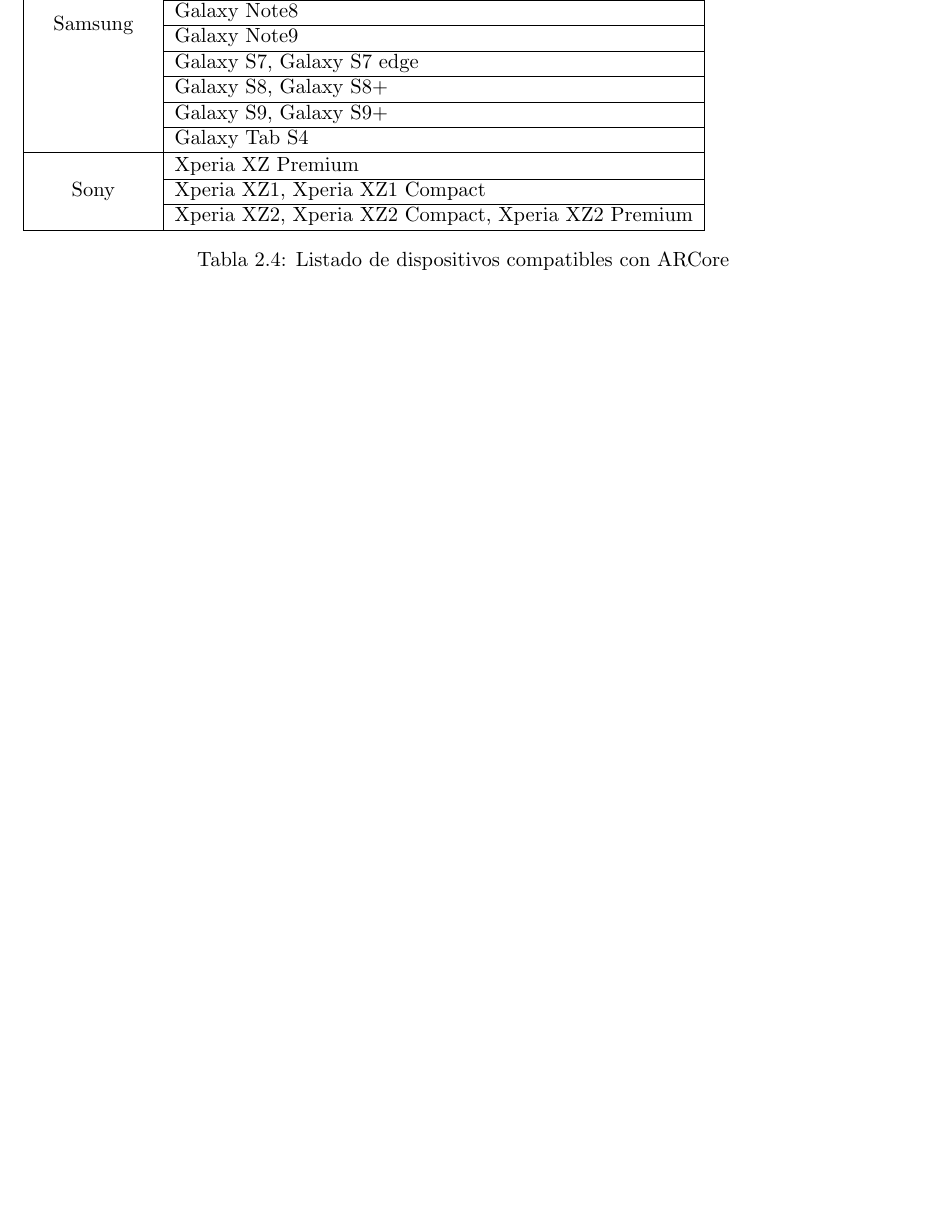
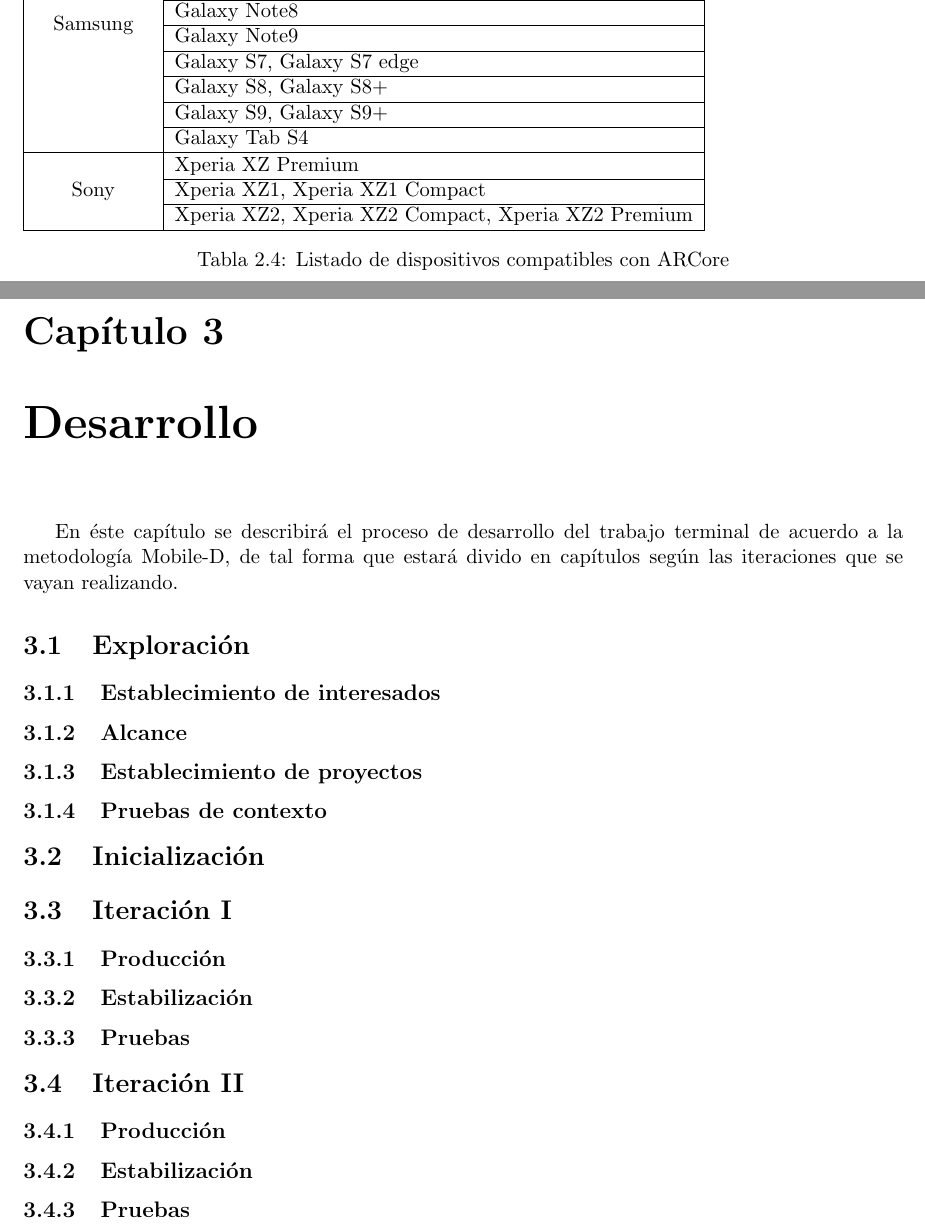
Before and after one commit to Steven0110/TT2018-A002, a LaTeX thesis (TT2018-A002/TT2018-A002.tex, which reads TT2018-A002/desarrollo/desarrollo.tex, TT2018-A002/desarrollo/secciones/exploracion.tex, TT2018-A002/desarrollo/secciones/inicializacion.tex): part of page 31 of 33 before the commit and two parts of pages 31 and 32 of 34 after it, the two joined at a grey line, cut so that both start at the same text, the shorter picture padded with empty space. Compiled offline with pdfLaTeX.

Commit message:
Estructura de DESARROLLO definida

```diff
--- /dev/null
+++ b/TT2018-A002/desarrollo/desarrollo.tex
@@ -0,0 +1,3 @@
+\chapter{Desarrollo}
+
+En éste capítulo se describirá el proceso de desarrollo del trabajo terminal de acuerdo a la metodología Mobile-D, de tal forma que estará divido en capítulos según las iteraciones que se vayan realizando.
--- /dev/null
+++ b/TT2018-A002/desarrollo/secciones/exploracion.tex
@@ -0,0 +1,5 @@
+\section{Exploración}
+\subsection{Establecimiento de interesados}
+\subsection{Alcance}
+\subsection{Establecimiento de proyectos}
+\subsection{Pruebas de contexto}
--- /dev/null
+++ b/TT2018-A002/desarrollo/secciones/inicializacion.tex
@@ -0,0 +1 @@
+\section{Inicialización}
--- /dev/null
+++ b/TT2018-A002/desarrollo/secciones/iteracion01.tex
@@ -0,0 +1,4 @@
+\section{Iteración I}
+\subsection{Producción}
+\subsection{Estabilización}
+\subsection{Pruebas}
--- /dev/null
+++ b/TT2018-A002/desarrollo/secciones/iteracion02.tex
@@ -0,0 +1,4 @@
+\section{Iteración II}
+\subsection{Producción}
+\subsection{Estabilización}
+\subsection{Pruebas}
```
Also changed, not shown: TT2018-A002/TT2018-A002.tex (+11 -0 lines).
